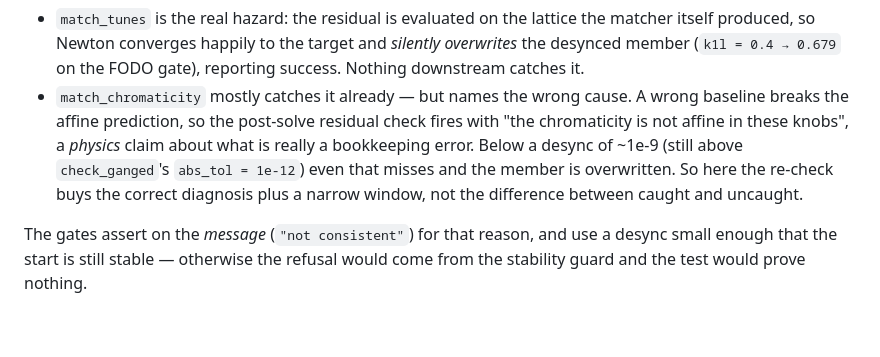
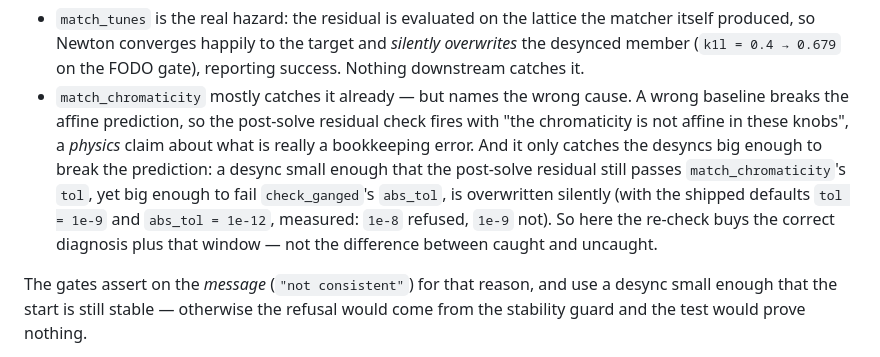
Before and after one commit to BoykoNeov/particle-accelerator, a Markdown page: docs/CONVENTIONS.md, the part around the change. Drawn GitHub-style; blank space fills up the shorter version.

Commit message:
docs: state the silent-desync window as a relation, not a digit on the wrong side
The measurement was 1e-8 refused, 1e-9 not — so 1e-9 is the first value missed,
and "below a desync of ~1e-9 even that misses" read as though it were the last
one caught. Replaced with the relation actually measured (residual still inside
match_chromaticity's tol, but outside check_ganged's abs_tol), which stays true
if either default moves, with the two measured points kept as the evidence.

Co-Authored-By: Claude Opus 5 (1M context) <noreply@anthropic.com>
Claude-Session: https://claude.ai/code/session_01UK2ZRaMKqGearvdkeKuHGx

```diff
--- a/docs/CONVENTIONS.md
+++ b/docs/CONVENTIONS.md
@@ -759,10 +759,13 @@ disabling the re-check:**
 - `match_chromaticity` mostly catches it already — but names the wrong cause. A
   wrong baseline breaks the affine prediction, so the post-solve residual check
   fires with "the chromaticity is not affine in these knobs", a *physics* claim
-  about what is really a bookkeeping error. Below a desync of ~1e-9 (still above
-  `check_ganged`'s `abs_tol = 1e-12`) even that misses and the member is
-  overwritten. So here the re-check buys the correct diagnosis plus a narrow
-  window, not the difference between caught and uncaught.
+  about what is really a bookkeeping error. And it only catches the desyncs big
+  enough to break the prediction: a desync small enough that the post-solve
+  residual still passes `match_chromaticity`'s `tol`, yet big enough to fail
+  `check_ganged`'s `abs_tol`, is overwritten silently (with the shipped defaults
+  `tol = 1e-9` and `abs_tol = 1e-12`, measured: `1e-8` refused, `1e-9` not). So
+  here the re-check buys the correct diagnosis plus that window — not the
+  difference between caught and uncaught.
 
 The gates assert on the *message* (`"not consistent"`) for that reason, and use a
 desync small enough that the start is still stable — otherwise the refusal would
```
